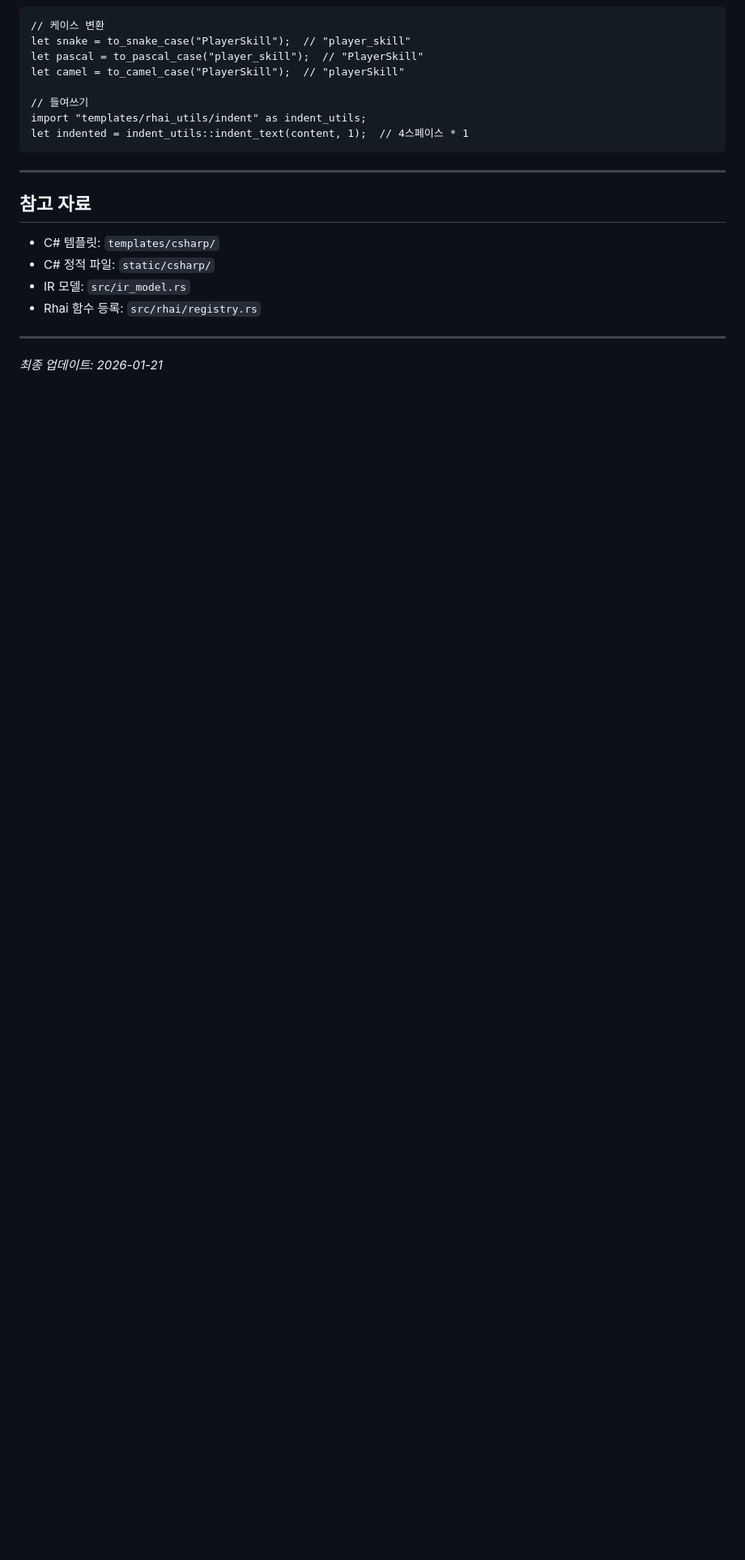
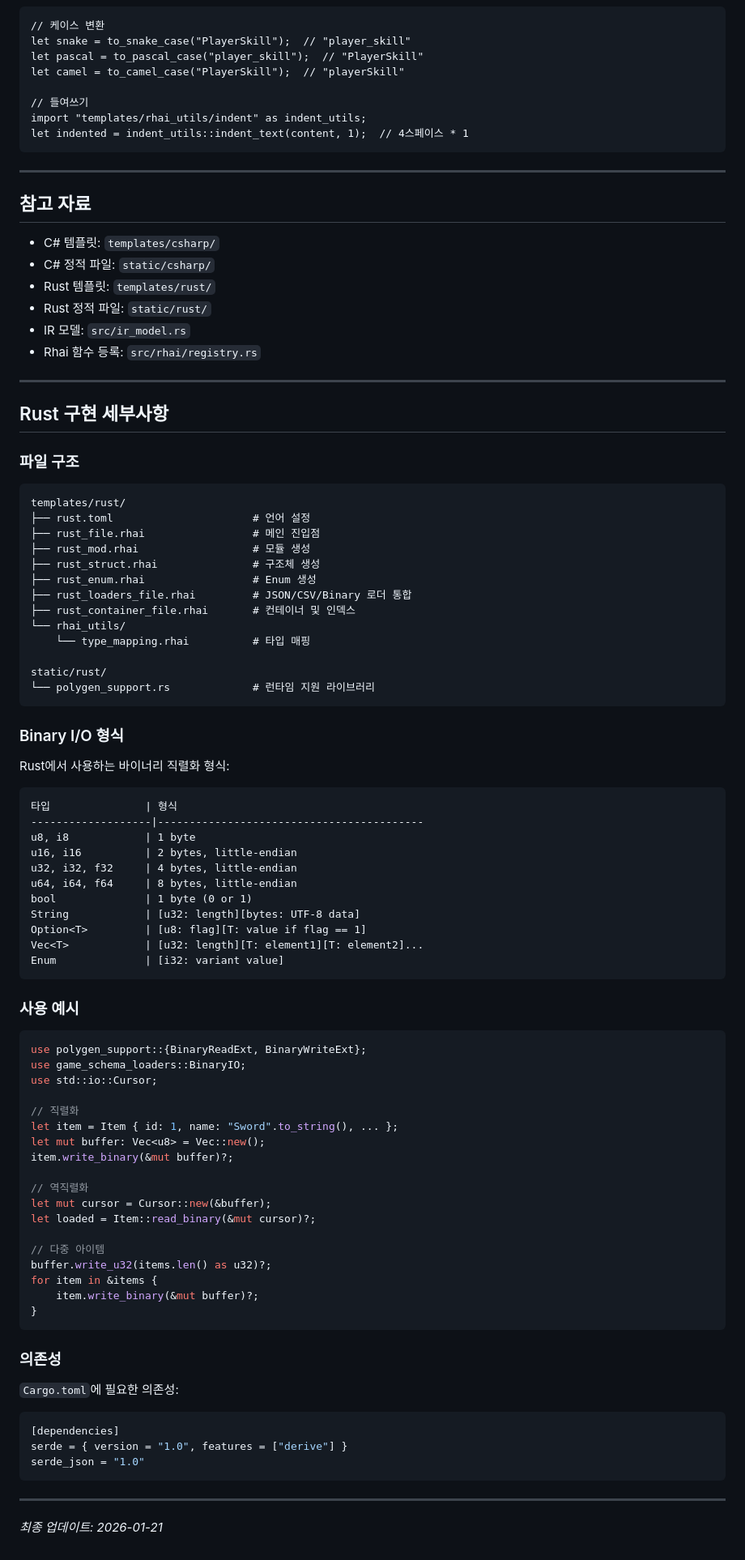
Before and after one commit to ittodo/PolyGen, a Markdown page: docs/LANGUAGE_SUPPORT_GUIDE.md, the part around one of its changes. Shown at 81% size. Drawn GitHub-style; blank space fills up the shorter version.

Commit message:
docs: Update Rust language support status to fully supported
- Update language support table: Rust now ✅ for all levels
- Add Rust implementation details section with:
  - File structure overview
  - Binary I/O format specification
  - Usage examples for serialization/deserialization
  - Required Cargo.toml dependencies

````diff
--- a/docs/LANGUAGE_SUPPORT_GUIDE.md
+++ b/docs/LANGUAGE_SUPPORT_GUIDE.md
@@ -473,9 +473,84 @@ let indented = indent_utils::indent_text(content, 1);  // 4스페이스 * 1
 
 - C# 템플릿: `templates/csharp/`
 - C# 정적 파일: `static/csharp/`
+- Rust 템플릿: `templates/rust/`
+- Rust 정적 파일: `static/rust/`
 - IR 모델: `src/ir_model.rs`
 - Rhai 함수 등록: `src/rhai/registry.rs`
 
 ---
 
+## Rust 구현 세부사항
+
+### 파일 구조
+
+```
+templates/rust/
+├── rust.toml                      # 언어 설정
+├── rust_file.rhai                 # 메인 진입점
+├── rust_mod.rhai                  # 모듈 생성
+├── rust_struct.rhai               # 구조체 생성
+├── rust_enum.rhai                 # Enum 생성
+├── rust_loaders_file.rhai         # JSON/CSV/Binary 로더 통합
+├── rust_container_file.rhai       # 컨테이너 및 인덱스
+└── rhai_utils/
+    └── type_mapping.rhai          # 타입 매핑
+
+static/rust/
+└── polygen_support.rs             # 런타임 지원 라이브러리
+```
+
+### Binary I/O 형식
+
+Rust에서 사용하는 바이너리 직렬화 형식:
+
+```
+타입               | 형식
+-------------------|------------------------------------------
+u8, i8            | 1 byte
+u16, i16          | 2 bytes, little-endian
+u32, i32, f32     | 4 bytes, little-endian
+u64, i64, f64     | 8 bytes, little-endian
+bool              | 1 byte (0 or 1)
+String            | [u32: length][bytes: UTF-8 data]
+Option<T>         | [u8: flag][T: value if flag == 1]
+Vec<T>            | [u32: length][T: element1][T: element2]...
+Enum              | [i32: variant value]
+```
+
+### 사용 예시
+
+```rust
+use polygen_support::{BinaryReadExt, BinaryWriteExt};
+use game_schema_loaders::BinaryIO;
+use std::io::Cursor;
+
+// 직렬화
+let item = Item { id: 1, name: "Sword".to_string(), ... };
+let mut buffer: Vec<u8> = Vec::new();
+item.write_binary(&mut buffer)?;
+
+// 역직렬화
+let mut cursor = Cursor::new(&buffer);
+let loaded = Item::read_binary(&mut cursor)?;
+
+// 다중 아이템
+buffer.write_u32(items.len() as u32)?;
+for item in &items {
+    item.write_binary(&mut buffer)?;
+}
+```
+
+### 의존성
+
+`Cargo.toml`에 필요한 의존성:
+
+```toml
+[dependencies]
+serde = { version = "1.0", features = ["derive"] }
+serde_json = "1.0"
+```
+
+---
+
 *최종 업데이트: 2026-01-21*
````
Also changed, not shown: other parts of docs/LANGUAGE_SUPPORT_GUIDE.md (+1 -1 lines).
